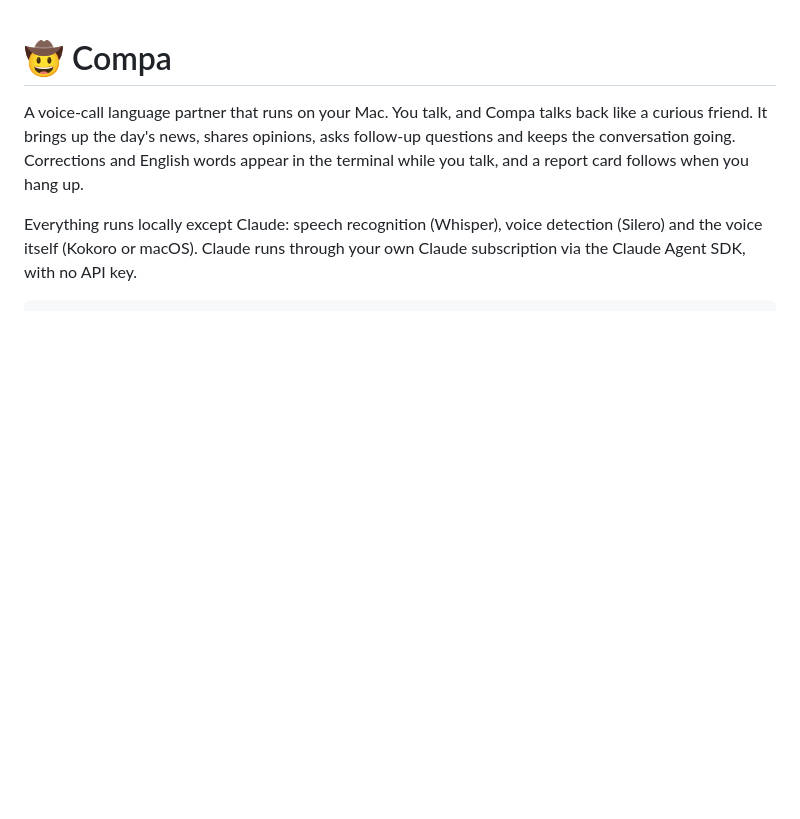
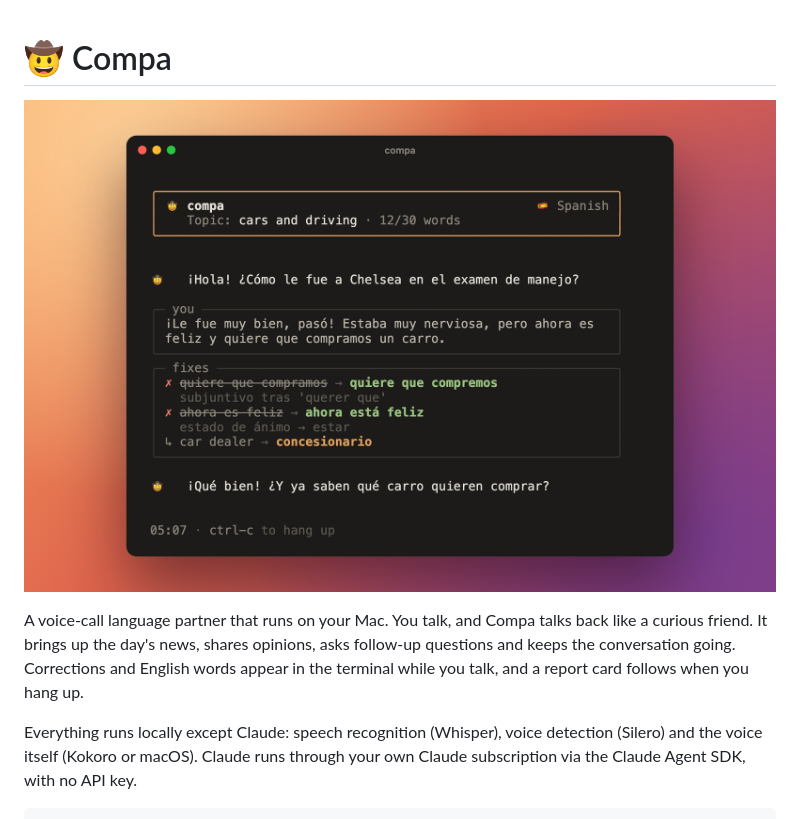
Before and after one commit to AlexCyphus/compa, a Markdown page: README.md, the part around the change. GitHub-like rendering; pictures changed too: docs/screenshot.png (added); blank space fills up the shorter version.

Commit message:
docs: README opens with a screenshot of a call

```diff
--- a/README.md
+++ b/README.md
@@ -1,4 +1,6 @@
 # 🤠 Compa
+
+![Compa mid-call: your words, their fixes and Compa's reply](docs/screenshot.png)
 
 A voice-call language partner that runs on your Mac. You talk, and Compa talks back like a curious friend. It brings up the day's news, shares opinions, asks follow-up questions and keeps the conversation going. Corrections and English words appear in the terminal while you talk, and a report card follows when you hang up.
 
```
